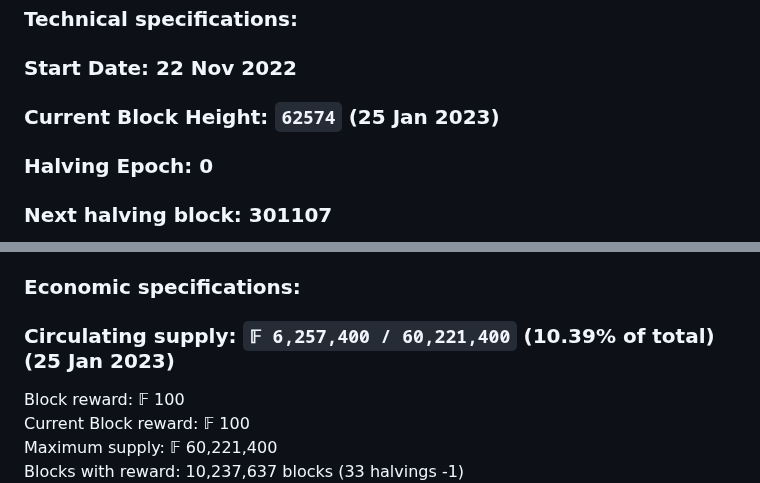
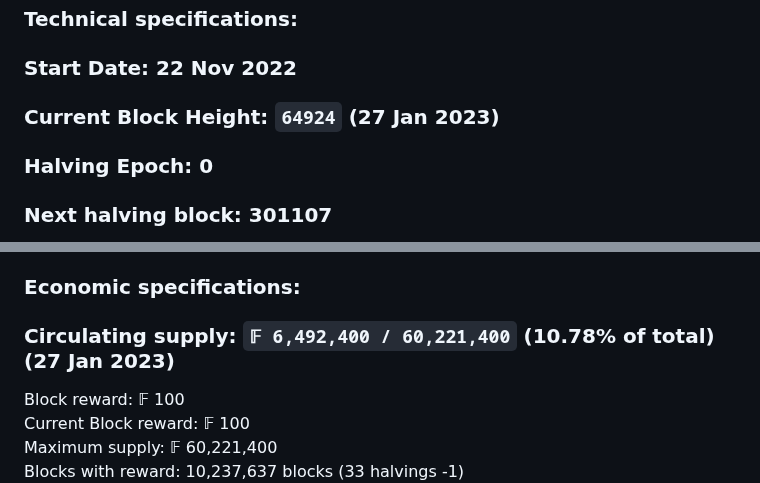
Before and after one commit to plutonurmux/ferrite_core, a Markdown page: README.md, 2 parts joined by grey strips. GitHub-like rendering.

```diff
--- a/README.md
+++ b/README.md
@@ -48,7 +48,7 @@ Reuse obsolete Litecoin and Dogecoin miners to mine Ferrite. Originally designed
 ## Ferrite coin specifications
 ### Technical specifications: <br/>
 ### Start Date: 22 Nov 2022
-### Current Block Height: **`62574`** (25 Jan 2023)
+### Current Block Height: **`64924`** (27 Jan 2023)
 ### Halving Epoch: **0**
 ### Next halving block: 301107
 
@@ -63,7 +63,7 @@ Transaction capacity: 50/s (100/s with Segwit) <br/>
 Premine: No premine <br/>
 
 ### Economic specifications: <br/>
-### Circulating supply: **`𝔽 6,257,400 / 60,221,400` (10.39% of total)** (25 Jan 2023)
+### Circulating supply: **`𝔽 6,492,400 / 60,221,400` (10.78% of total)** (27 Jan 2023)
 Block reward: 𝔽 100 <br/>
 Current Block reward:  𝔽 100 <br/>
 Maximum supply: 𝔽 60,221,400 <br/>
```
Also changed, not shown: other parts of README.md (+2 -2 lines).
